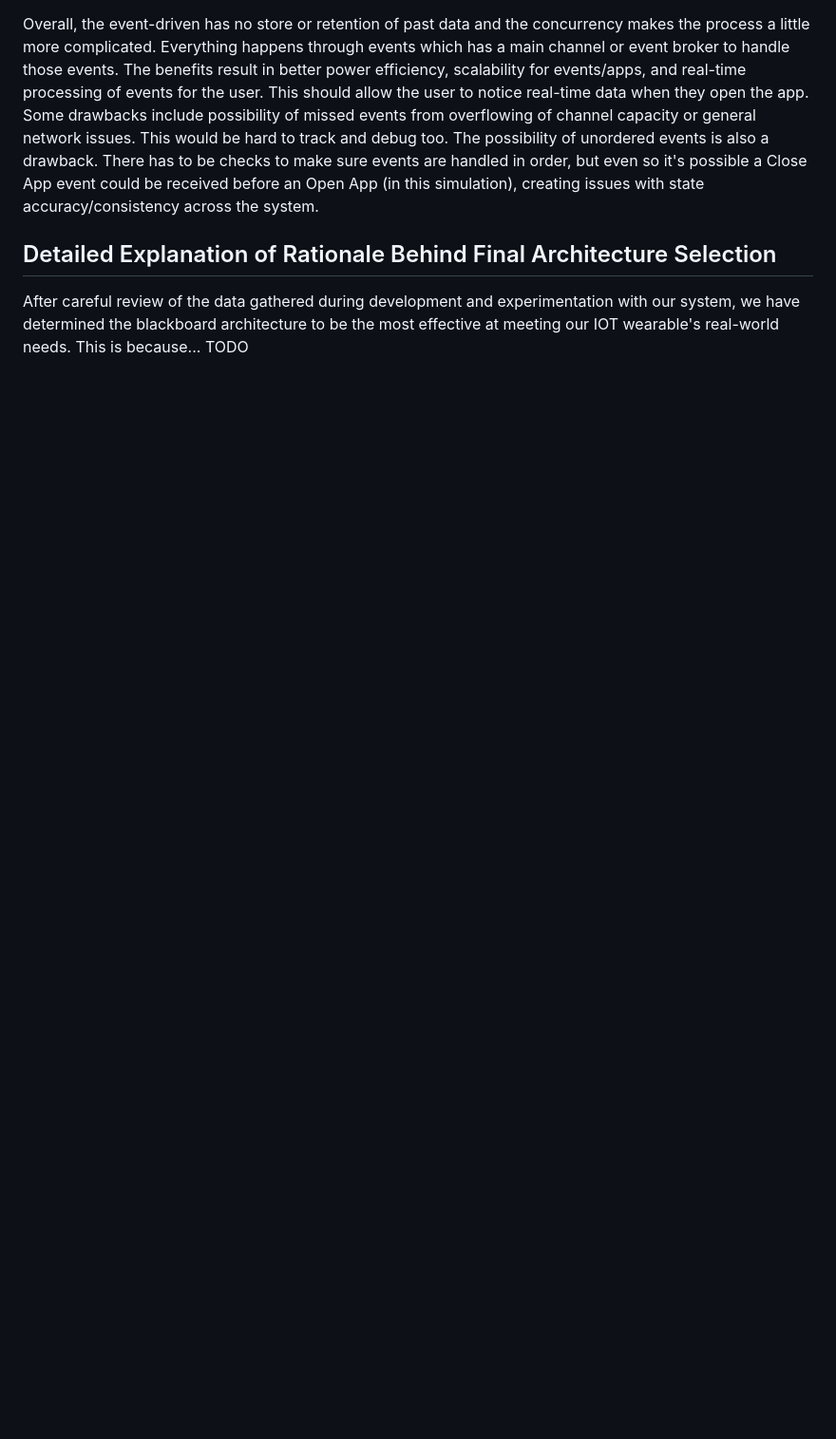
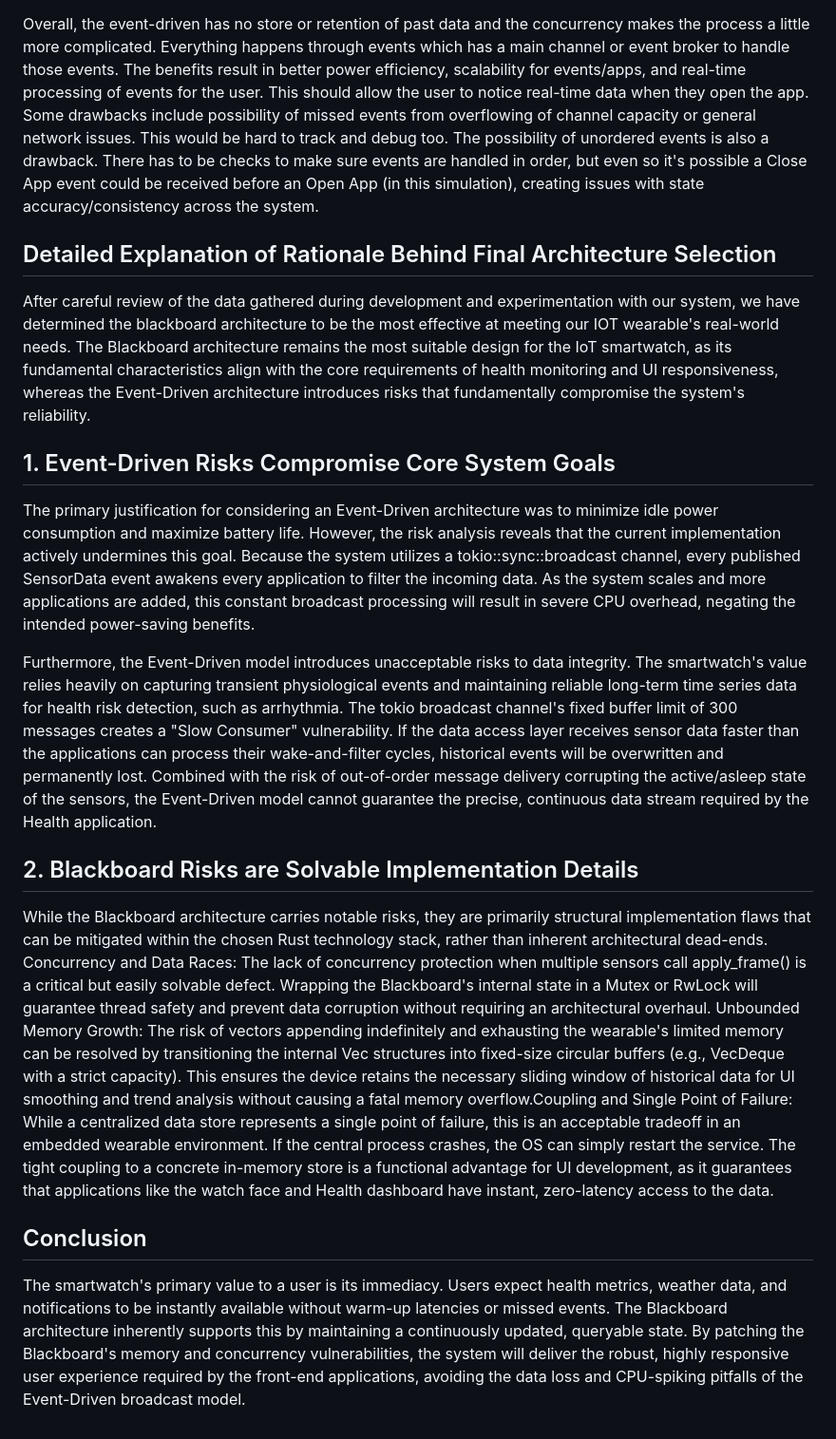
Before and after one commit to RickyBoudreau/CS7319-Final-Project-Group-9-Boudreau-Diaz-Villarreal, a Markdown page: README.md, the part around the change. Shown at 95% size. Rendered like a GitHub page; blank space fills up the shorter version.

Commit message:
Update rationale for architecture selection in README
Expanded on the rationale for selecting the Blackboard architecture over Event-Driven architecture, detailing risks and solutions.

```diff
--- a/README.md
+++ b/README.md
@@ -74,5 +74,15 @@ Overall, the event-driven has no store or retention of past data and the concurr
 
 ## Detailed Explanation of Rationale Behind Final Architecture Selection
 After careful review of the data gathered during development and experimentation with our system, we have determined the blackboard architecture to be the most effective at meeting our IOT wearable's real-world needs.
-This is because...
-TODO
+The Blackboard architecture remains the most suitable design for the IoT smartwatch, as its fundamental characteristics align with the core requirements of health monitoring and UI responsiveness, whereas the Event-Driven architecture introduces risks that fundamentally compromise the system's reliability.
+
+## 1. Event-Driven Risks Compromise Core System Goals
+The primary justification for considering an Event-Driven architecture was to minimize idle power consumption and maximize battery life. However, the risk analysis reveals that the current implementation actively undermines this goal. Because the system utilizes a tokio::sync::broadcast channel, every published SensorData event awakens every application to filter the incoming data. As the system scales and more applications are added, this constant broadcast processing will result in severe CPU overhead, negating the intended power-saving benefits.
+
+Furthermore, the Event-Driven model introduces unacceptable risks to data integrity. The smartwatch's value relies heavily on capturing transient physiological events and maintaining reliable long-term time series data for health risk detection, such as arrhythmia. The tokio broadcast channel's fixed buffer limit of 300 messages creates a "Slow Consumer" vulnerability. If the data access layer receives sensor data faster than the applications can process their wake-and-filter cycles, historical events will be overwritten and permanently lost. Combined with the risk of out-of-order message delivery corrupting the active/asleep state of the sensors, the Event-Driven model cannot guarantee the precise, continuous data stream required by the Health application.
+
+## 2. Blackboard Risks are Solvable Implementation Details
+While the Blackboard architecture carries notable risks, they are primarily structural implementation flaws that can be mitigated within the chosen Rust technology stack, rather than inherent architectural dead-ends. Concurrency and Data Races: The lack of concurrency protection when multiple sensors call apply_frame() is a critical but easily solvable defect. Wrapping the Blackboard's internal state in a Mutex or RwLock will guarantee thread safety and prevent data corruption without requiring an architectural overhaul. Unbounded Memory Growth: The risk of vectors appending indefinitely and exhausting the wearable's limited memory can be resolved by transitioning the internal Vec structures into fixed-size circular buffers (e.g., VecDeque with a strict capacity). This ensures the device retains the necessary sliding window of historical data for UI smoothing and trend analysis without causing a fatal memory overflow.Coupling and Single Point of Failure: While a centralized data store represents a single point of failure, this is an acceptable tradeoff in an embedded wearable environment. If the central process crashes, the OS can simply restart the service. The tight coupling to a concrete in-memory store is a functional advantage for UI development, as it guarantees that applications like the watch face and Health dashboard have instant, zero-latency access to the data.
+
+## Conclusion
+The smartwatch's primary value to a user is its immediacy. Users expect health metrics, weather data, and notifications to be instantly available without warm-up latencies or missed events. The Blackboard architecture inherently supports this by maintaining a continuously updated, queryable state. By patching the Blackboard's memory and concurrency vulnerabilities, the system will deliver the robust, highly responsive user experience required by the front-end applications, avoiding the data loss and CPU-spiking pitfalls of the Event-Driven broadcast model.
```
